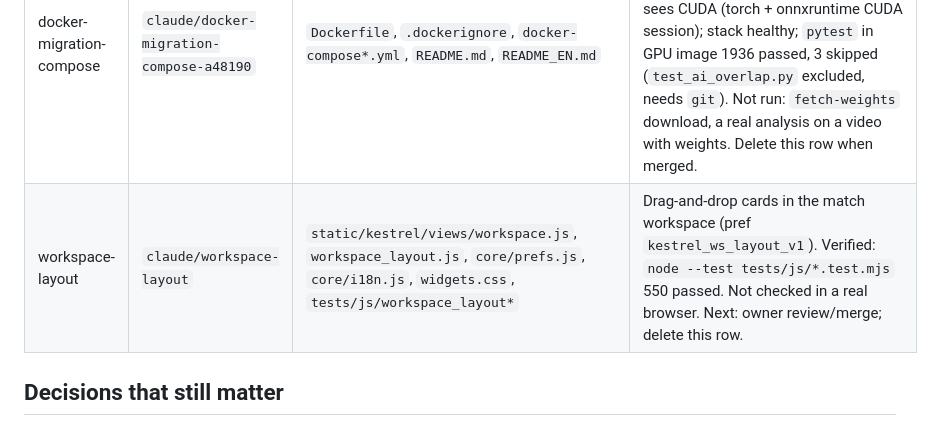
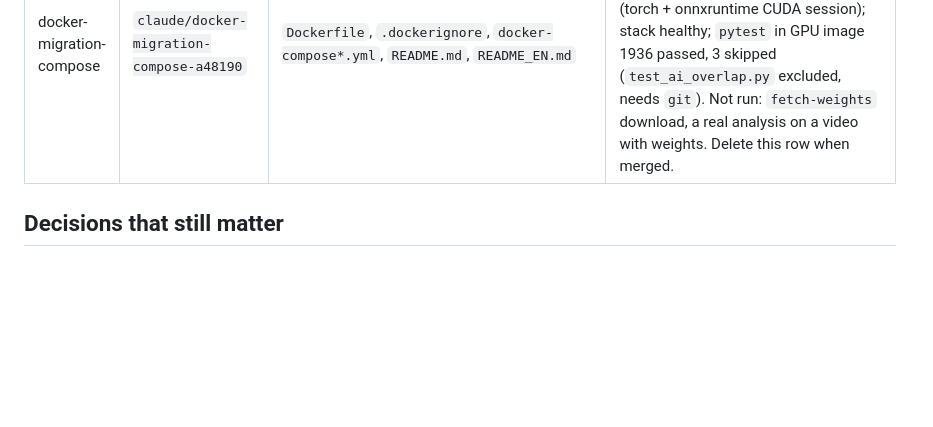
Before and after one commit to seafood-rice/Good-Badminton, a Markdown page: .ai/STATE.md, the part around the change. Drawn GitHub-style; blank space fills up the shorter version.

Commit message:
docs(state): drop the workspace-layout row on merge

```diff
--- a/.ai/STATE.md
+++ b/.ai/STATE.md
@@ -44,7 +44,6 @@ merged as #13; its dead-time gap builder (`--gaps`) and the `/` -> Kestrel servi
 | learned-hit-detection | `claude/learned-hit-detection` | `badminton_analysis/stroke/`, `system.py`, `stroke_recog/recognizer.py`, `shuttle_track/tracknet.py`, `third_party/tracknet/`, `static/kestrel/legacy/kestrel-legacy.js`, `main.py`, `app.py`, `scripts/*hit*`, `scripts/shuttleset_labels.py`, `tests/test_hit_*` | First model on owner's Axelsen labels: recall 0.80, precision 0.67 (bar 0.60 / 0.70), hitter 0.88. Dead-time rebuild runs detached (`data/hit_dataset_gaps/build.log`; `stop_build.ps1` / `resume_build.ps1` there). Next: when it shows BUILD DONE, retrain on `data/hit_dataset` + `data/hit_dataset_gaps` (val Sindhu), re-score the 4 Axelsen stretches. Spec/plan: `docs/superpowers/*/2026-10-04-learned-hit-detection*`. `app.py` now serves `kestrel.html` at `/` and binds `0.0.0.0` (merged). Note: claude/stroke-timeline-mismatch-2bfb29 deletes stroke_recog/; rebase before touching it. |
 | split-match-linking | `claude/match-split-side-change-58a409` | `badminton_analysis/library/athletes.py`, `insights/aggregate.py`, `web/athletes_routes.py`, `app.py` (`_forget_match_record`), `static/kestrel/views/matches.js`, `static/kestrel/core/i18n.js` | Spec `docs/superpowers/specs/2026-10-21-split-match-linking-design.md`. Built: link a video as part N of a match (manual, sides-swapped flag); one expandable Matches row. Verified 2026-10-21: full pytest 2047 passed / 2 skipped, `node --test tests/js/*.test.mjs` 280 passed, live UI + API check on seeded data. Next: owner review/merge of the PR; then delete this row. Follow-ups: explicit `{part_of: null}` unlink (stale-tab safety), `has_record` flag on overview rows (UI guesses today). |
 | docker-migration-compose | `claude/docker-migration-compose-a48190` | `Dockerfile`, `.dockerignore`, `docker-compose*.yml`, `README.md`, `README_EN.md` | Image + compose (GPU default, CPU override) and README Docker sections done. Verified on RTX 4090 host: both images build; GPU image sees CUDA (torch + onnxruntime CUDA session); stack healthy; `pytest` in GPU image 1936 passed, 3 skipped (`test_ai_overlap.py` excluded, needs `git`). Not run: `fetch-weights` download, a real analysis on a video with weights. Delete this row when merged. |
-| workspace-layout | `claude/workspace-layout` | `static/kestrel/views/workspace.js`, `workspace_layout.js`, `core/prefs.js`, `core/i18n.js`, `widgets.css`, `tests/js/workspace_layout*` | Drag-and-drop cards in the match workspace (pref `kestrel_ws_layout_v1`). Verified: `node --test tests/js/*.test.mjs` 550 passed. Not checked in a real browser. Next: owner review/merge; delete this row. |
 
 ## Decisions that still matter
 
```
